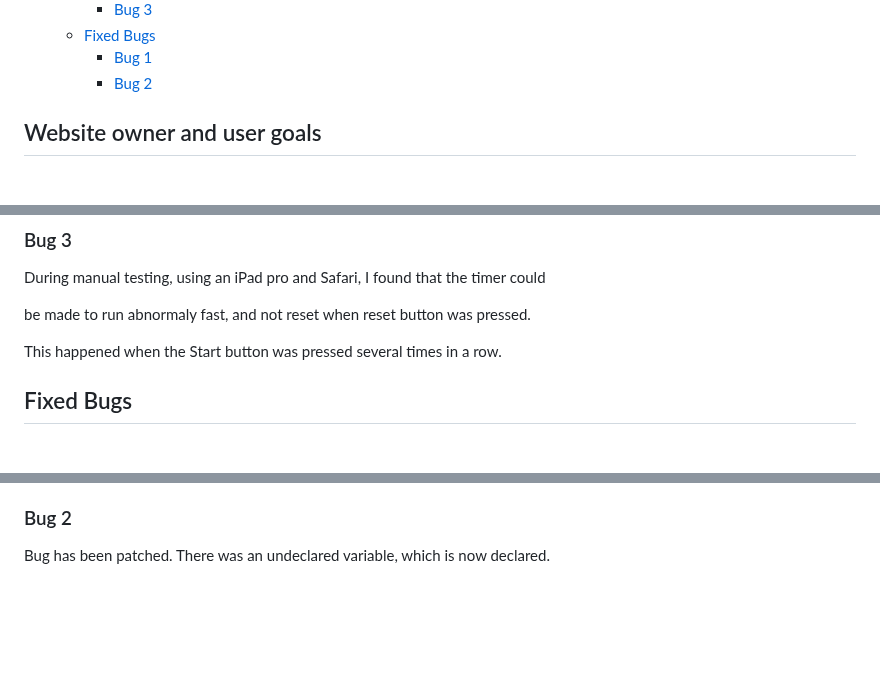
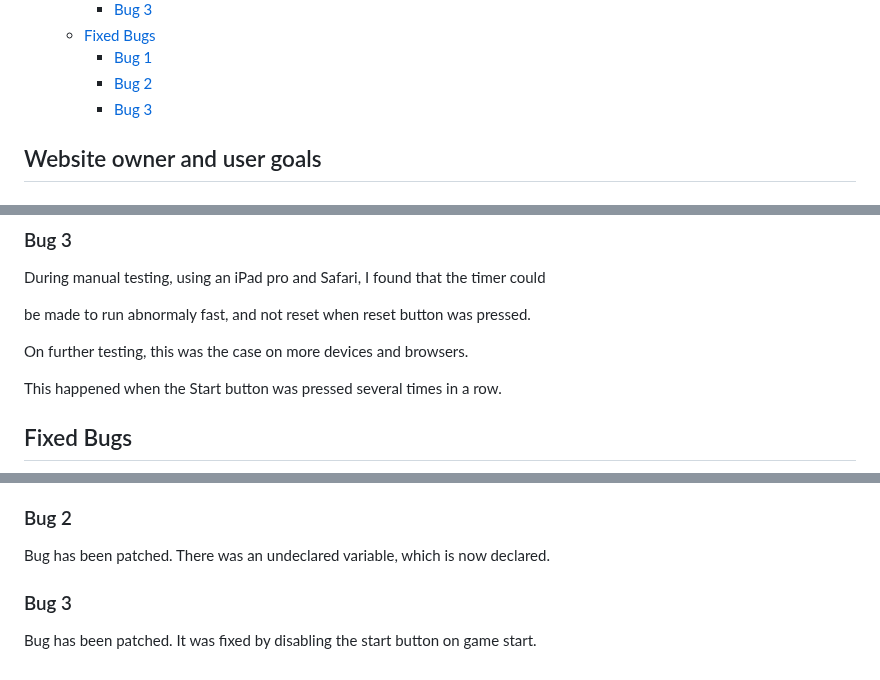
Before and after one commit to hogbergmarkus/click-numbers, a Markdown page: README.md, 3 parts joined by grey strips. GitHub-like rendering; blank space fills up the shorter version.

Commit message:
Add to bugs and fixed bugs in README.md

```diff
--- a/README.md
+++ b/README.md
@@ -56,6 +56,7 @@ amount of addiction as you are trying to beat your best time.
   - [Fixed Bugs](#fixed-bugs)
     - [Bug 1](#bug-1-1)
     - [Bug 2](#bug-2-1)
+    - [Bug 3](#bug-3-1)
 
 ## Website owner and user goals
 
@@ -359,6 +360,8 @@ During manual testing, using an iPad pro and Safari, I found that the timer coul
 
 be made to run abnormaly fast, and not reset when reset button was pressed.
 
+On further testing, this was the case on more devices and browsers.
+
 This happened when the Start button was pressed several times in a row.
 
 ## Fixed Bugs
@@ -380,3 +383,7 @@ outside the function instead.
 ### Bug 2
 
 Bug has been patched. There was an undeclared variable, which is now declared.
+
+### Bug 3
+
+Bug has been patched. It was fixed by disabling the start button on game start.
```
